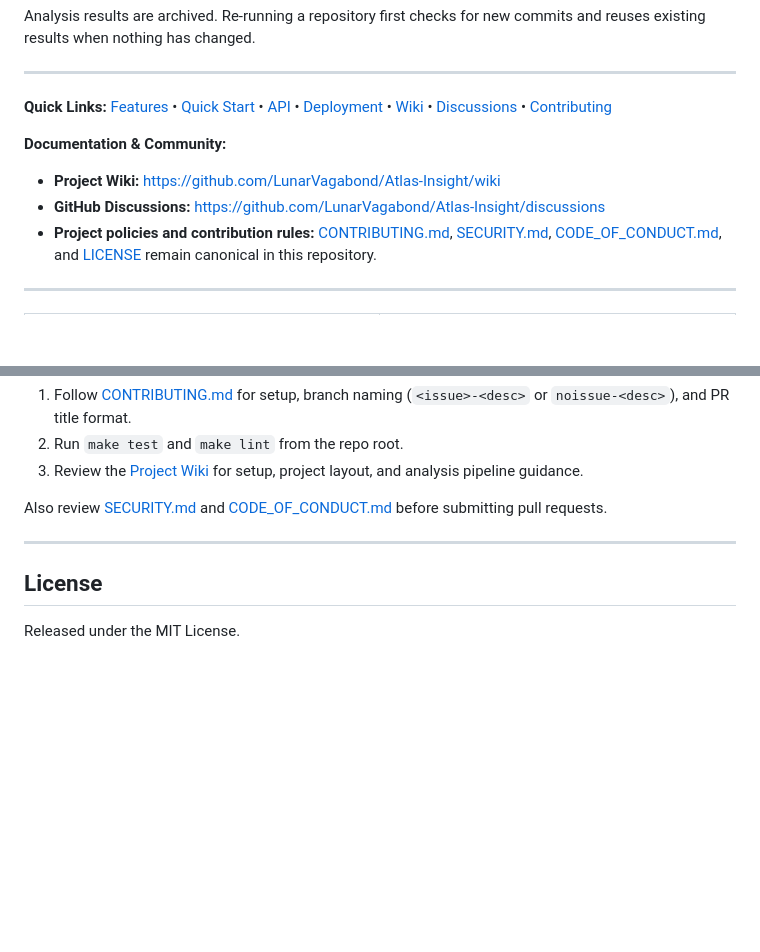
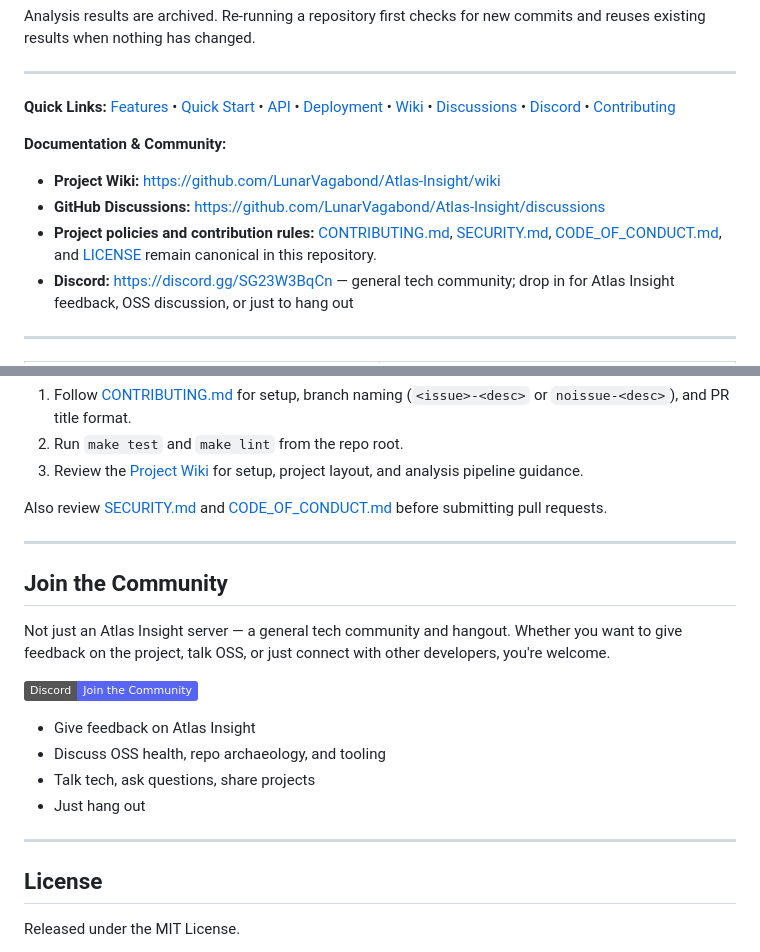
Before and after one commit to LunarVagabond/Atlas-Insight, a Markdown page: README.md, 2 parts joined by grey strips. Rendered like a GitHub page; badges without logos; blank space fills up the shorter version.

Commit message:
[noissue] - Community Discord Addition

```diff
--- a/README.md
+++ b/README.md
@@ -18,13 +18,14 @@ Analysis results are archived. Re-running a repository first checks for new comm
 
 ---
 
-**Quick Links:** [Features](#features) • [Quick Start](#quick-start) • [API](#api-reference) • [Deployment](#deployment) • [Wiki](https://github.com/LunarVagabond/Atlas-Insight/wiki) • [Discussions](https://github.com/LunarVagabond/Atlas-Insight/discussions) • [Contributing](#contributing)
+**Quick Links:** [Features](#features) • [Quick Start](#quick-start) • [API](#api-reference) • [Deployment](#deployment) • [Wiki](https://github.com/LunarVagabond/Atlas-Insight/wiki) • [Discussions](https://github.com/LunarVagabond/Atlas-Insight/discussions) • [Discord](https://discord.gg/SG23W3BqCn) • [Contributing](#contributing)
 
 **Documentation & Community:**
 
 - **Project Wiki:** https://github.com/LunarVagabond/Atlas-Insight/wiki
 - **GitHub Discussions:** https://github.com/LunarVagabond/Atlas-Insight/discussions
 - **Project policies and contribution rules:** [CONTRIBUTING.md](CONTRIBUTING.md), [SECURITY.md](SECURITY.md), [CODE_OF_CONDUCT.md](CODE_OF_CONDUCT.md), and [LICENSE](LICENSE) remain canonical in this repository.
+- **Discord:** https://discord.gg/SG23W3BqCn — general tech community; drop in for Atlas Insight feedback, OSS discussion, or just to hang out
 
 ---
 
@@ -277,6 +278,19 @@ Also review [SECURITY.md](SECURITY.md) and [CODE_OF_CONDUCT.md](CODE_OF_CONDUCT.
 
 ---
 
+## Join the Community
+
+Not just an Atlas Insight server — a general tech community and hangout. Whether you want to give feedback on the project, talk OSS, or just connect with other developers, you're welcome.
+
+[![Discord](https://img.shields.io/badge/Discord-Join%20the%20Community-5865F2?logo=discord&logoColor=white)](https://discord.gg/SG23W3BqCn)
+
+- Give feedback on Atlas Insight
+- Discuss OSS health, repo archaeology, and tooling
+- Talk tech, ask questions, share projects
+- Just hang out
+
+---
+
 ## License
 
 Released under the MIT License.
```
